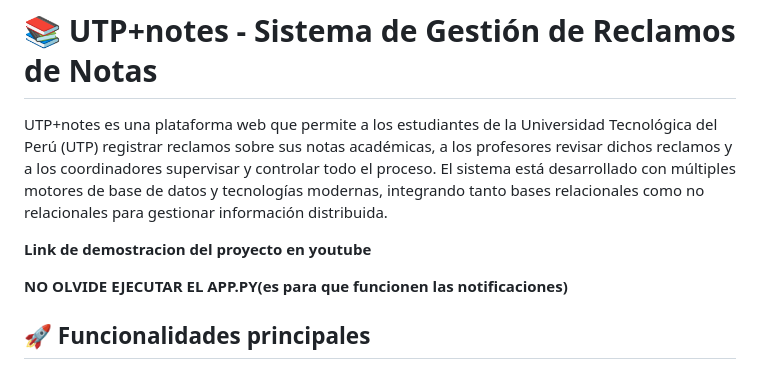
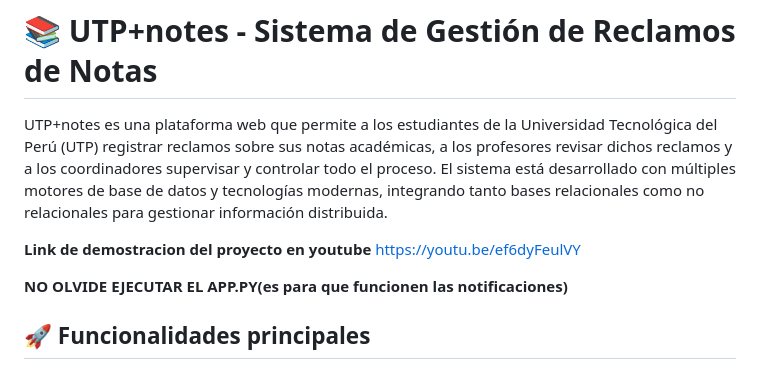
Before and after one commit to Andersonu1290/Proyecto-UTP-Notes-Gestion-de-Reclamos-de-Notas, a Markdown page: README.md, the part around the change. GitHub-like rendering.

Commit message:
README.md
Intruciones del Proyecto

```diff
--- a/README.md
+++ b/README.md
@@ -3,7 +3,7 @@
 UTP+notes es una plataforma web que permite a los estudiantes de la Universidad Tecnológica del Perú (UTP) registrar reclamos sobre sus notas académicas, a los profesores revisar dichos reclamos y a los coordinadores supervisar y controlar todo el proceso. El sistema está desarrollado con múltiples motores de base de datos y tecnologías modernas, integrando tanto bases relacionales como no relacionales para gestionar información distribuida.
 
 **Link de demostracion del proyecto en youtube**
-
+https://youtu.be/ef6dyFeulVY
 
 **NO OLVIDE EJECUTAR EL APP.PY(es para que funcionen las notificaciones)**
 
```
